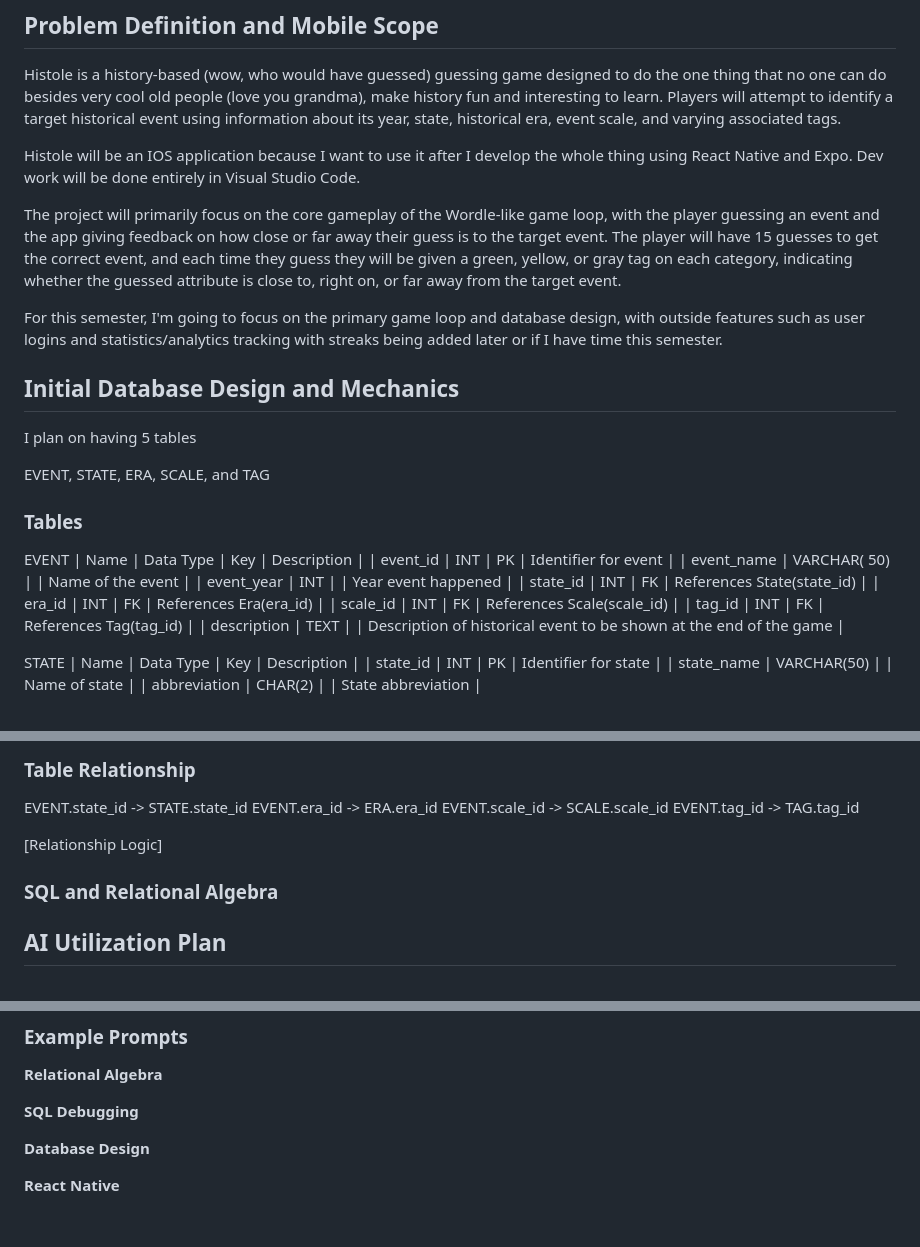
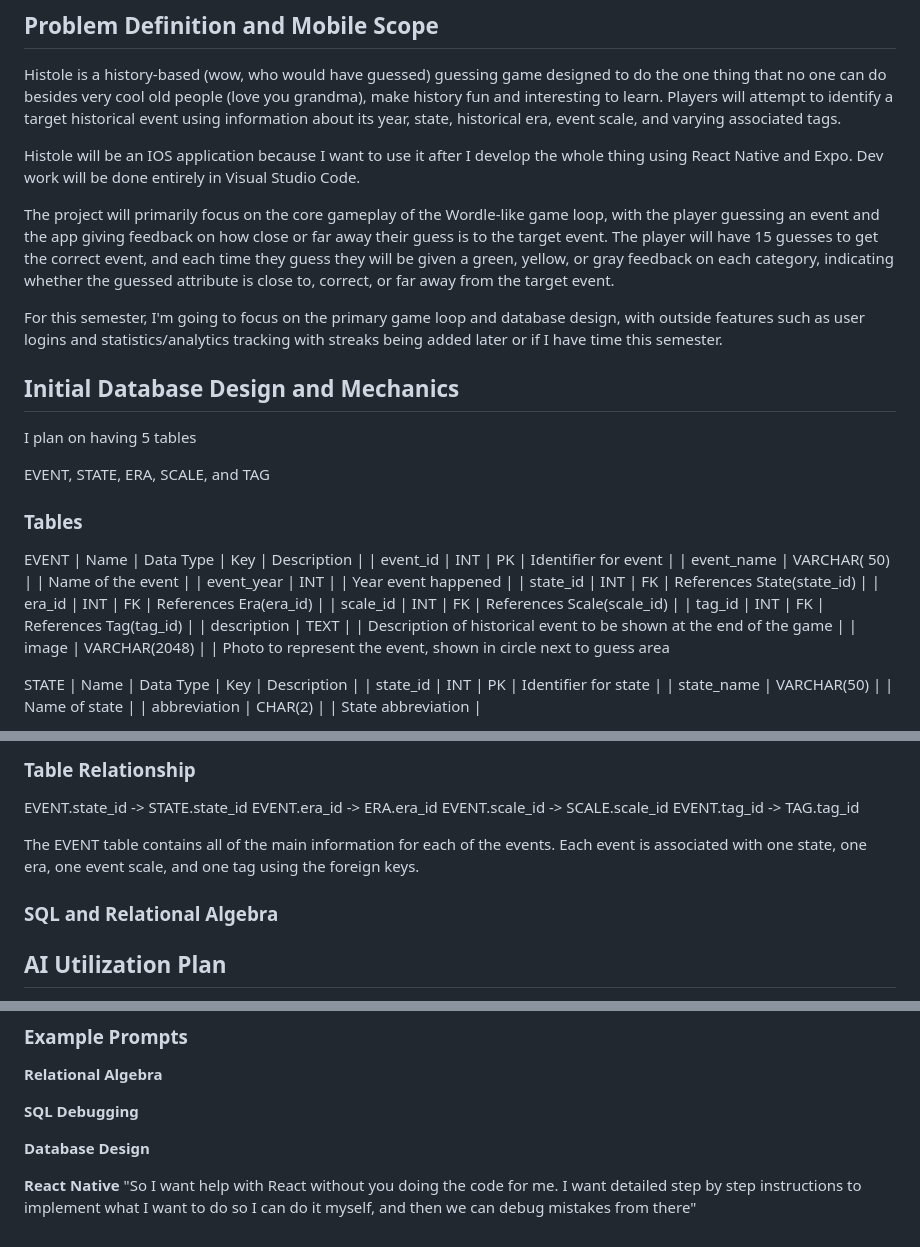
Before and after one commit to vortex278/Histole, a Markdown page: checkin_1.md, 3 parts joined by grey strips. Drawn GitHub-style.

Commit message:
Slight changes

```diff
--- a/checkin_1.md
+++ b/checkin_1.md
@@ -9,7 +9,7 @@ Histole is a history-based (wow, who would have guessed) guessing game designed
 
 Histole will be an IOS application because I want to use it after I develop the whole thing using React Native and Expo. Dev work will be done entirely in Visual Studio Code.
 
-The project will primarily focus on the core gameplay of the Wordle-like game loop, with the player guessing an event and the app giving feedback on how close or far away their guess is to the target event. The player will have 15 guesses to get the correct event, and each time they guess they will be given a green, yellow, or gray tag on each category, indicating whether the guessed attribute is close to, right on, or far away from the target event.
+The project will primarily focus on the core gameplay of the Wordle-like game loop, with the player guessing an event and the app giving feedback on how close or far away their guess is to the target event. The player will have 15 guesses to get the correct event, and each time they guess they will be given a green, yellow, or gray feedback on each category, indicating whether the guessed attribute is close to, correct, or far away from the target event.
 
 For this semester, I'm going to focus on the primary game loop and database design, with outside features such as user logins and statistics/analytics tracking with streaks being added later or if I have time this semester.
 
@@ -31,6 +31,7 @@ EVENT
 | scale_id | INT | FK | References Scale(scale_id) |
 | tag_id | INT | FK | References Tag(tag_id) |
 | description | TEXT | | Description of historical event to be shown at the end of the game |
+| image | VARCHAR(2048) | | Photo to represent the event, shown in circle next to guess area
 
 STATE
 | Name | Data Type | Key | Description |
@@ -62,9 +63,11 @@ EVENT.era_id -> ERA.era_id
 EVENT.scale_id -> SCALE.scale_id
 EVENT.tag_id -> TAG.tag_id
 
-[Relationship Logic]
+The EVENT table contains all of the main information for each of the events. Each event is associated with one state, one era, one event scale, and one tag using the foreign keys.
 
 ### SQL and Relational Algebra
+
+
 
 ## AI Utilization Plan
 
@@ -81,3 +84,4 @@ I fully intend to manually program the backend databases, only using GitHub Copi
 **Database Design**
 
 **React Native**
+"So I want help with React without you doing the code for me. I want detailed step by step instructions to implement what I want to do so I can do it myself, and then we can debug mistakes from there"
```
